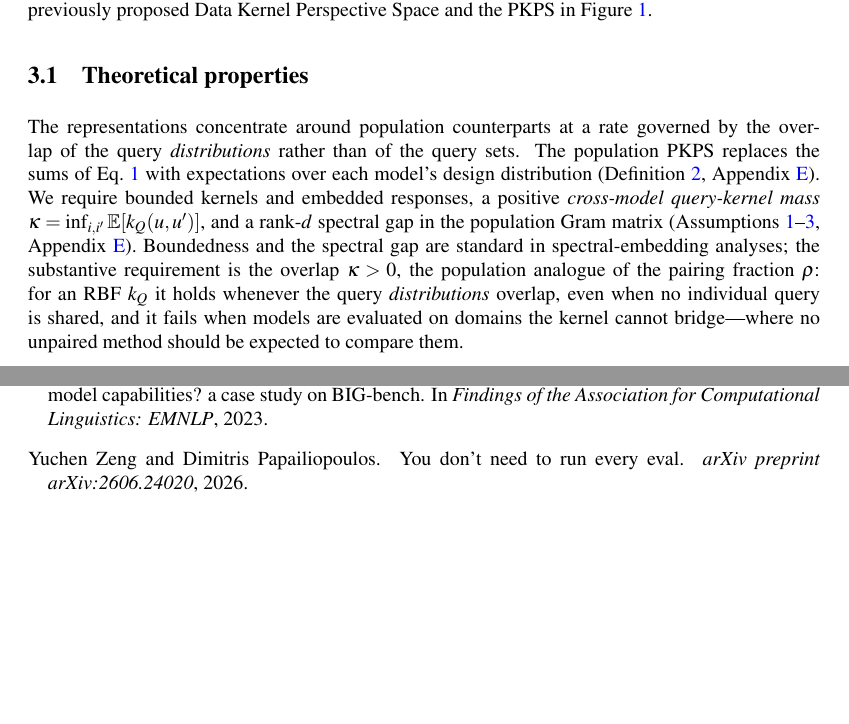
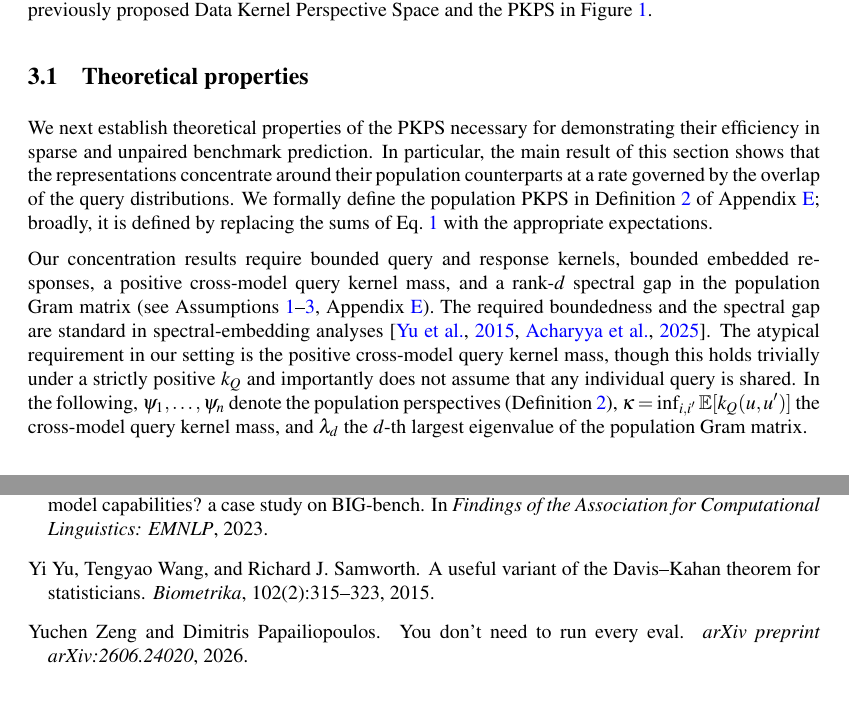
Before and after one commit to jataware/dkps, a LaTeX paper (paper/main.tex): two parts of pages 4 and 12 of 19 before the commit and two parts of pages 4 and 12 of 20 after it, joined at a grey line, cut so that both start at the same text, the shorter picture padded with empty space. Compiled offline with pdfLaTeX.

Commit message:
pkps paper: user rewrite of theoretical-properties subsection
Section-purpose framing, prose requirements with the atypical condition
called out (positive cross-model kernel mass, no shared query needed),
spectral-embedding citations resolved (yu2015useful +
acharyya2025concentration), and the pre-theorem sentence defining psi,
kappa, and lambda_d.

Co-Authored-By: Claude Fable 5 <noreply@anthropic.com>
Claude-Session: https://claude.ai/code/session_019VkDoLFnBiHFuUR33BoaNY

```diff
--- a/paper/main.tex
+++ b/paper/main.tex
@@ -287,20 +287,28 @@ correlated with score (MAE $0.07$).}
 
 \subsection{Theoretical properties}
 \label{sec:theory}
-The representations concentrate around population counterparts at a rate governed
-by the overlap of the query \emph{distributions} rather than of the query sets. The
-population \PKPS replaces the sums of Eq.~\ref{eq:A} with expectations over each
-model's design distribution (Definition~\ref{def:pop}, Appendix~\ref{app:proof}).
-We require bounded kernels and embedded responses, a positive \emph{cross-model
-query-kernel mass} $\kappa=\inf_{i,i'}\mathbb{E}[k_Q(u,u')]$, and a rank-$d$
-spectral gap in the population Gram matrix
-(Assumptions~\ref{ass:bound}--\ref{ass:spec}, Appendix~\ref{app:proof}).
-Boundedness and the spectral gap are standard in spectral-embedding analyses; the
-substantive requirement is the overlap $\kappa>0$, the population analogue of the
-pairing fraction $\rho$: for an RBF $k_Q$ it holds whenever the query
-\emph{distributions} overlap, even when no individual query is shared, and it fails
-when models are evaluated on domains the kernel cannot bridge---where no unpaired
-method should be expected to compare them.
+We next establish theoretical properties of the \PKPS necessary for demonstrating
+their efficiency in sparse and unpaired benchmark prediction.
+In particular, the main result of this section shows that the representations
+concentrate around their population counterparts at a rate governed by the overlap of
+the query distributions.
+We formally define the population \PKPS in Definition~\ref{def:pop} of
+Appendix~\ref{app:proof}; broadly, it is defined by replacing the sums of
+Eq.~\ref{eq:A} with the appropriate expectations.
+
+Our concentration results require bounded query and response kernels, bounded
+embedded responses, a positive cross-model query kernel mass, and a rank-$d$
+spectral gap in the population Gram matrix (see
+Assumptions~\ref{ass:bound}--\ref{ass:spec}, Appendix~\ref{app:proof}).
+The required boundedness and the spectral gap are standard in spectral-embedding
+analyses \citep{yu2015useful, acharyya2025concentration}.
+The atypical requirement in our setting is the positive cross-model query kernel
+mass, though this holds trivially under a strictly positive $k_Q$ and importantly
+does not assume that any individual query is shared.
+In the following, $\psi_1,\dots,\psi_n$ denote the population perspectives
+(Definition~\ref{def:pop}), $\kappa=\inf_{i,i'}\mathbb{E}[k_Q(u,u')]$ the cross-model
+query kernel mass, and $\lambda_d$ the $d$-th largest eigenvalue of the population
+Gram matrix.
 \begin{theorem}[Concentration of \PKPS perspectives]
 \label{prop:conc}
 Under Assumptions~\ref{ass:bound}--\ref{ass:spec}, with at least $m$ queries per model, for any
```
Also changed, not shown: paper/main.bbl, paper/main.pdf.
